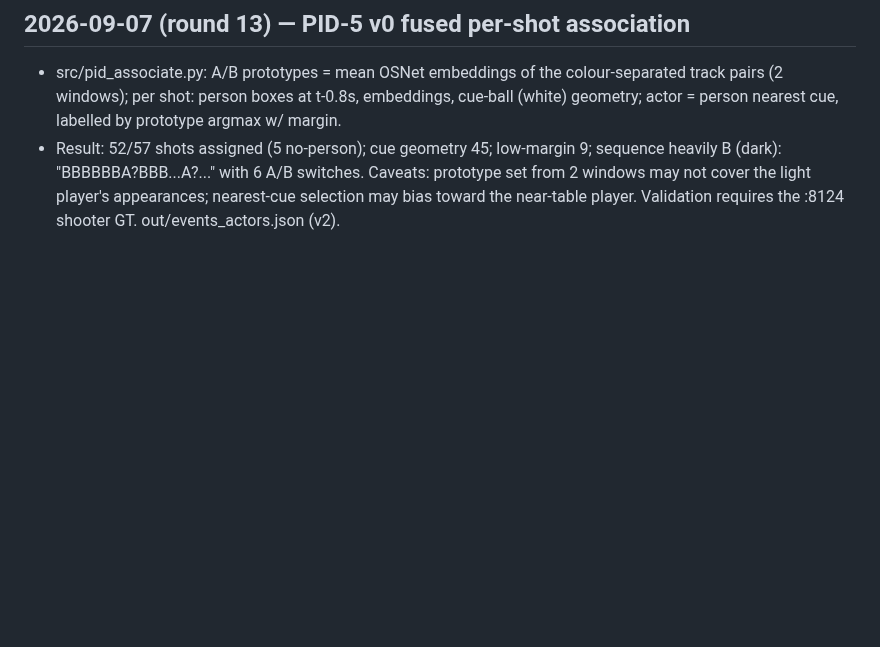
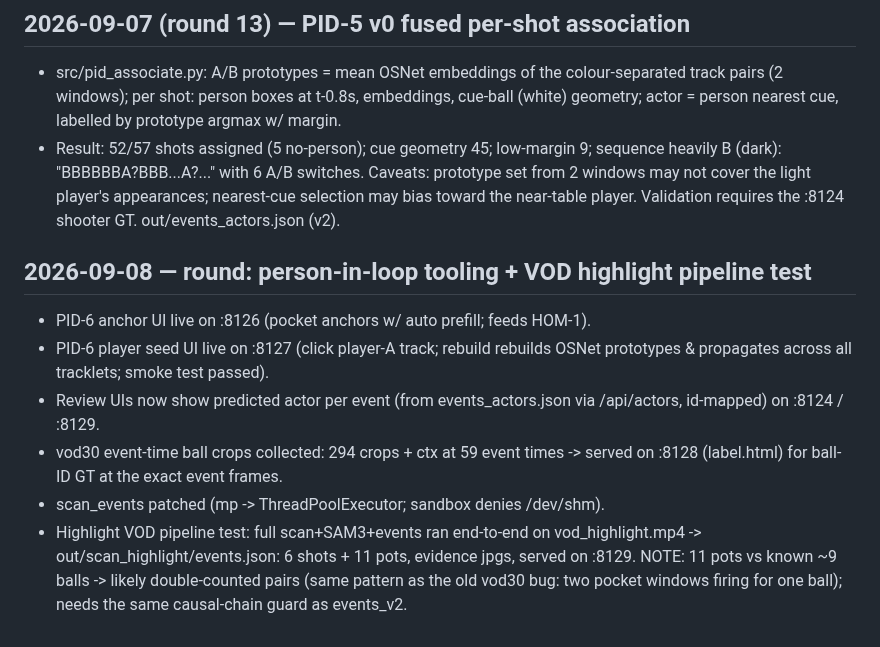
Before and after one commit to howyay/corner-pocket, a Markdown page: docs/state.md, the part around the change. Drawn GitHub-style; blank space fills up the shorter version.

Commit message:
docs: round state update

```diff
--- a/docs/state.md
+++ b/docs/state.md
@@ -231,3 +231,19 @@ median ~5 mm corner jitter. Segment calibration (`calib_final.json`, holdout
   Caveats: prototype set from 2 windows may not cover the light player's
   appearances; nearest-cue selection may bias toward the near-table player.
   Validation requires the :8124 shooter GT. out/events_actors.json (v2).
+
+## 2026-09-08 — round: person-in-loop tooling + VOD highlight pipeline test
+
+- PID-6 anchor UI live on :8126 (pocket anchors w/ auto prefill; feeds HOM-1).
+- PID-6 player seed UI live on :8127 (click player-A track; rebuild rebuilds
+  OSNet prototypes & propagates across all tracklets; smoke test passed).
+- Review UIs now show predicted actor per event (from events_actors.json via
+  /api/actors, id-mapped) on :8124 / :8129.
+- vod30 event-time ball crops collected: 294 crops + ctx at 59 event times ->
+  served on :8128 (label.html) for ball-ID GT at the exact event frames.
+- scan_events patched (mp -> ThreadPoolExecutor; sandbox denies /dev/shm).
+- Highlight VOD pipeline test: full scan+SAM3+events ran end-to-end on
+  vod_highlight.mp4 -> out/scan_highlight/events.json: 6 shots + 11 pots,
+  evidence jpgs, served on :8129.  NOTE: 11 pots vs known ~9 balls -> likely
+  double-counted pairs (same pattern as the old vod30 bug: two pocket windows
+  firing for one ball); needs the same causal-chain guard as events_v2.
```
